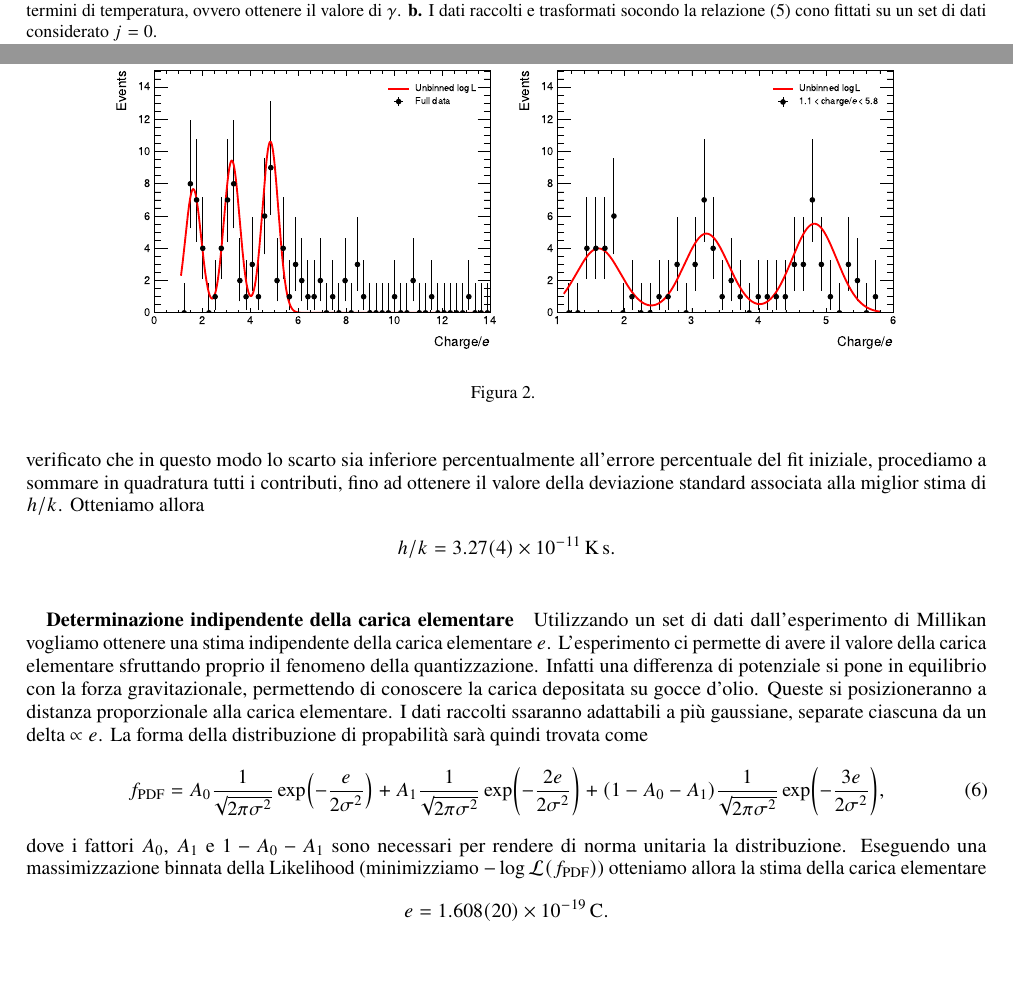
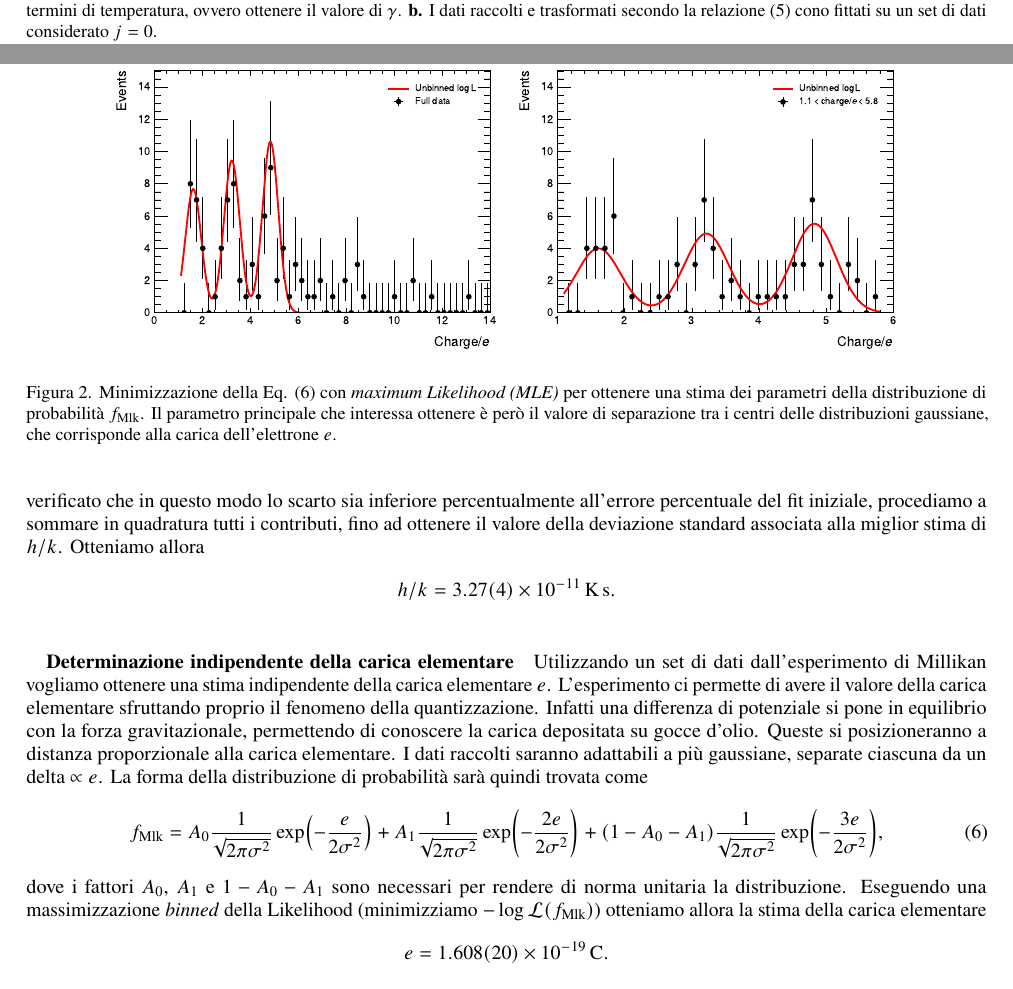
Before and after one commit to mattiasotgia/e8_const, a LaTeX paper (report/report.tex): two parts of pages 2 and 3 of 3, joined at a grey line, cut so that both start at the same text, the shorter picture padded with empty space. Compiled offline with pdfLaTeX.

Commit message:
ancora correzioni

```diff
--- a/report/report.tex
+++ b/report/report.tex
@@ -58,7 +52,7 @@ Vogliamo ora osservare eventuale dipendenza della temperatura di emissione dalla
 \begin{figure}
     \centering
     \includegraphics[width=14cm]{fig/plot_hk}
-    \caption{\textbf{a.} Considerati coppie di punti in tensione e corrente, possiamo caratterizzare il circuito della sorgente e la sua risposta in termini di temperatura, ovvero ottenere il valore di $\gamma$. \textbf{b.} I dati raccolti e trasformati socondo la relazione \eqref{eq:5} cono fittati su un set di dati considerato $j=0$.}
+    \caption{\textbf{a.} Considerati coppie di punti in tensione e corrente, possiamo caratterizzare il circuito della sorgente e la sua risposta in termini di temperatura, ovvero ottenere il valore di $\gamma$. \textbf{b.} I dati raccolti e trasformati secondo la relazione \eqref{eq:5} cono fittati su un set di dati considerato $j=0$.}
 \end{figure}
 
 \paragraph*{Misura della dipendenza da $\gamma$ per la temperatura} Caratterizziamo l'apparato sulla base della relazione \eqref{eq:4}, ovvero otteniamo un valore di $\gamma$ per cui la relazione è valida. Ipotizzando la temperatura ambiente costante, avremo che a meno di costanti la relazione \eqref{eq:4} ci permette di avere una stima di $\gamma$. Troviamo allora che \[\gamma = \num{0.87769(24)}.\] Noto quindi il valore di $\gamma$ è possibile determinare la temperatura della sorgente in dipendenza dalla tensione fornita e alla corrente che circola sul circuito. La temperatura risulterà essere allora una funzione $T_j = T_j(V_j, I_j, \gamma)$, oltre che dipendente dalla temperatura ambiente $T_\text{amb}$, misurata indipendentemente durante la presa dati, $T_\text{amb} = \SI{299.7 +- 0.7}{\kelvin}$, e dall'impedenza a temperatura ambiente $R_\text{amb} = \SI{25.045 +- 0.215}{\ohm}$ misurata a priori della presa dati. Osserviamo dunque che quindi i diversi valori di temperatura $T_j$ risulteranno essere tra loro correlati.
@@ -69,10 +63,10 @@ Inoltre, dopo aver appurato che il metodo e il risultato non dipendano da tale s
 \begin{figure}
 \centering
 \includegraphics[width=14cm]{fig/millikan}
-\caption{}
+\caption{Minimizzazione della Eq. \eqref{eq:6} con \emph{maximum Likelihood (MLE)} per ottenere una stima dei parametri della distribuzione di probabilità $f_\text{Mlk}$. Il parametro principale che interessa ottenere è però il valore di separazione tra i centri delle distribuzioni gaussiane, che corrisponde alla carica dell'elettrone $e$.}
 \end{figure}
 
-\subparagraph*{Determinazione indipendente della carica elementare}\label{sec:millikan} Utilizzando un set di dati dall'esperimento di Millikan vogliamo ottenere una stima indipendente della carica elementare $e$. L'esperimento ci permette di avere il valore della carica elementare sfruttando proprio il fenomeno della quantizzazione. Infatti una differenza di potenziale si pone in equilibrio con la forza gravitazionale, permettendo di conoscere la carica depositata su gocce d'olio. Queste si posizioneranno a distanza proporzionale alla carica elementare. I dati raccolti ssaranno adattabili a più gaussiane, separate ciascuna da un delta $\propto e$. La forma della distribuzione di propabilità sarà quindi trovata come \begin{equation} f_\text{PDF} =  A_0 \frac{1}{\sqrt{2\pi\sigma^2}}\exp({-\frac{e}{2\sigma^2}}) +  A_1 \frac{1}{\sqrt{2\pi\sigma^2}}\exp({-\frac{2e}{2\sigma^2}}) + (1-A_0-A_1) \frac{1}{\sqrt{2\pi\sigma^2}}\exp({-\frac{3e}{2\sigma^2}}), \end{equation} dove i fattori $A_0$, $A_1$ e $1-A_0-A_1$ sono necessari per rendere di norma unitaria la distribuzione. Eseguendo una massimizzazione binnata della Likelihood (minimizziamo $-\log \mathcal L(f_\text{PDF})$) otteniamo allora la stima della carica elementare \[e = \SI{1.608(20)e-19}{\coulomb}.\]
+\subparagraph*{Determinazione indipendente della carica elementare}\label{sec:millikan} Utilizzando un set di dati dall'esperimento di Millikan vogliamo ottenere una stima indipendente della carica elementare $e$. L'esperimento ci permette di avere il valore della carica elementare sfruttando proprio il fenomeno della quantizzazione. Infatti una differenza di potenziale si pone in equilibrio con la forza gravitazionale, permettendo di conoscere la carica depositata su gocce d'olio. Queste si posizioneranno a distanza proporzionale alla carica elementare. I dati raccolti saranno adattabili a più gaussiane, separate ciascuna da un delta $\propto e$. La forma della distribuzione di probabilità sarà quindi trovata come \begin{equation} f_\text{Mlk} =  A_0 \frac{1}{\sqrt{2\pi\sigma^2}}\exp({-\frac{e}{2\sigma^2}}) +  A_1 \frac{1}{\sqrt{2\pi\sigma^2}}\exp({-\frac{2e}{2\sigma^2}}) + (1-A_0-A_1) \frac{1}{\sqrt{2\pi\sigma^2}}\exp({-\frac{3e}{2\sigma^2}}), \label{eq:6}\end{equation} dove i fattori $A_0$, $A_1$ e $1-A_0-A_1$ sono necessari per rendere di norma unitaria la distribuzione. Eseguendo una massimizzazione \emph{binned} della Likelihood (minimizziamo $-\log \mathcal L(f_\text{Mlk})$) otteniamo allora la stima della carica elementare \[e = \SI{1.608(20)e-19}{\coulomb}.\]
 
 \subparagraph*{Calcolo delle costanti $e$, $h$, $k$ e conclusioni}\label{sec:combined_data}
 
```
Also changed, not shown: report/report.pdf, report/report.tex (12 more changed lines).
